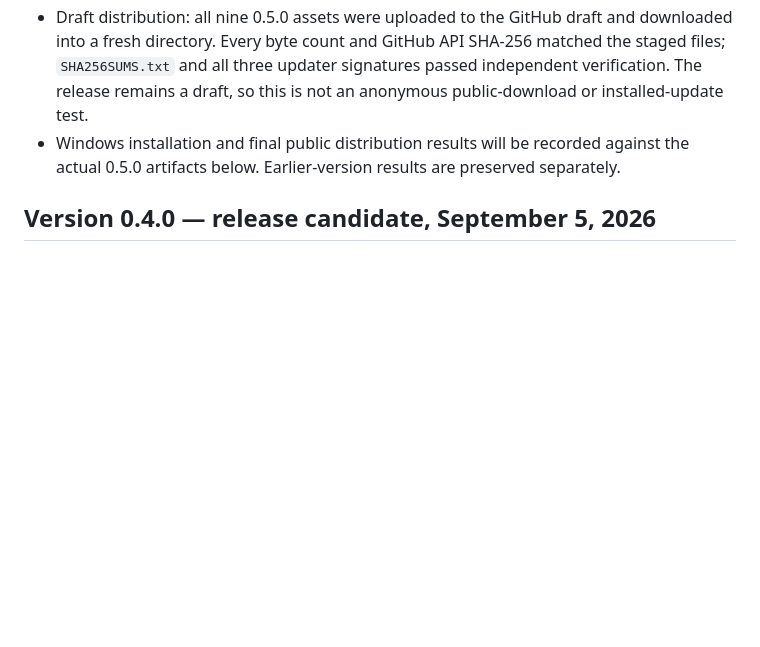
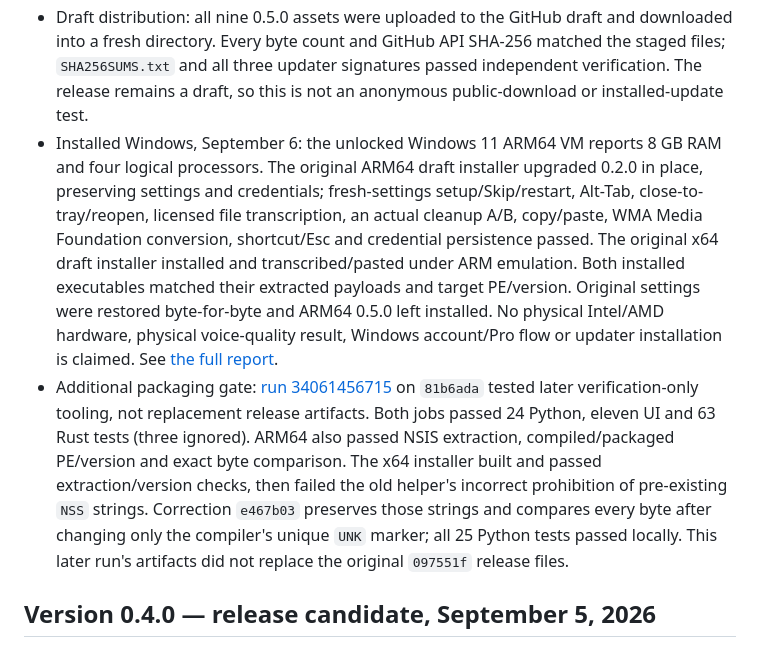
Before and after one commit to sarrazola/dictamelo, a Markdown page: docs/TESTING.md, the part around the change. GitHub-like rendering; blank space fills up the shorter version.

Commit message:
Record installed Windows results and remaining launch requirements

```diff
--- a/docs/TESTING.md
+++ b/docs/TESTING.md
@@ -21,7 +21,8 @@
 - Windows artifacts: verified each downloaded Actions ZIP digest against the API, then checked exact commit/version/official-cloud metadata and compiled payload PE machine (`0x8664` x64, `0xaa64` ARM64). The NSIS bootstrap is x86. The existing updater key signed both installers; independent public-key verification passed. Artifact bytes and hashes are recorded in the Windows report.
 - Cross-platform gate: [Mac/backend run 34008711284](https://github.com/sarrazola/dictamelo/actions/runs/34008711284) passed, including the isolated PostgreSQL migration/concurrency job. The staged complete manifest and all three updater signatures passed the independent release verifier.
 - Draft distribution: all nine 0.5.0 assets were uploaded to the GitHub draft and downloaded into a fresh directory. Every byte count and GitHub API SHA-256 matched the staged files; `SHA256SUMS.txt` and all three updater signatures passed independent verification. The release remains a draft, so this is not an anonymous public-download or installed-update test.
-- Windows installation and final public distribution results will be recorded against the actual 0.5.0 artifacts below. Earlier-version results are preserved separately.
+- Installed Windows, September 6: the unlocked Windows 11 ARM64 VM reports 8 GB RAM and four logical processors. The original ARM64 draft installer upgraded 0.2.0 in place, preserving settings and credentials; fresh-settings setup/Skip/restart, Alt-Tab, close-to-tray/reopen, licensed file transcription, an actual cleanup A/B, copy/paste, WMA Media Foundation conversion, shortcut/Esc and credential persistence passed. The original x64 draft installer installed and transcribed/pasted under ARM emulation. Both installed executables matched their extracted payloads and target PE/version. Original settings were restored byte-for-byte and ARM64 0.5.0 left installed. No physical Intel/AMD hardware, physical voice-quality result, Windows account/Pro flow or updater installation is claimed. See [the full report](WINDOWS_BUILD_REPORT.md#installed-runtime-verification-windows-11-arm64-vm).
+- Additional packaging gate: [run 34061456715](https://github.com/sarrazola/dictamelo/actions/runs/34061456715) on `81b6ada` tested later verification-only tooling, not replacement release artifacts. Both jobs passed 24 Python, eleven UI and 63 Rust tests (three ignored). ARM64 also passed NSIS extraction, compiled/packaged PE/version and exact byte comparison. The x64 installer built and passed extraction/version checks, then failed the old helper's incorrect prohibition of pre-existing `NSS` strings. Correction `e467b03` preserves those strings and compares every byte after changing only the compiler's unique `UNK` marker; all 25 Python tests passed locally. This later run's artifacts did not replace the original `097551f` release files.
 
 ## Version 0.4.0 — release candidate, September 5, 2026
 
```
Also changed, not shown: docs/PRODUCTION_READINESS.md (+5 -3 lines).
